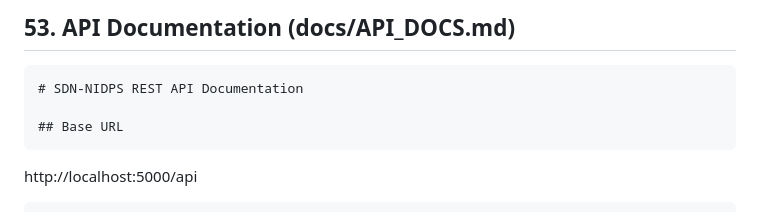
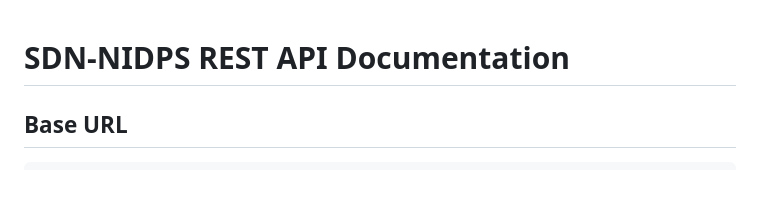
Before and after one commit to abhi-mike-g/sdn-ids-ips-project, a Markdown page: docs/API_DOCS.md, the part around the change. GitHub-like rendering; blank space fills up the shorter version.

````diff
--- a/docs/API_DOCS.md
+++ b/docs/API_DOCS.md
@@ -1,7 +1,3 @@
-
-## 53. API Documentation (docs/API_DOCS.md)
-
-```markdown
 # SDN-NIDPS REST API Documentation
 
 ## Base URL
````
